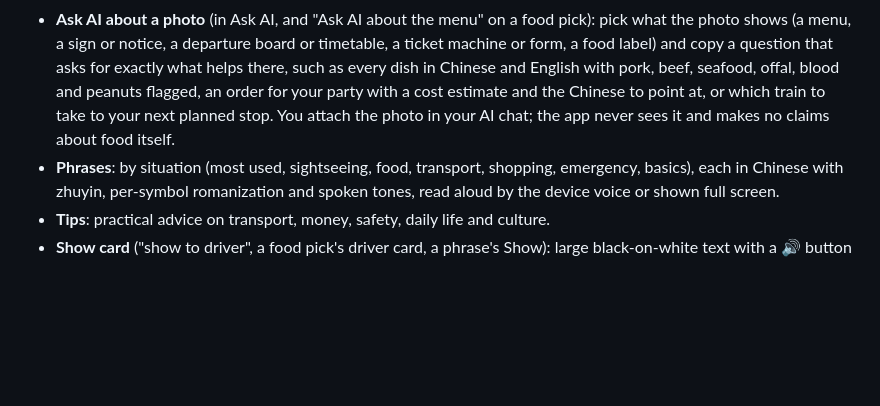
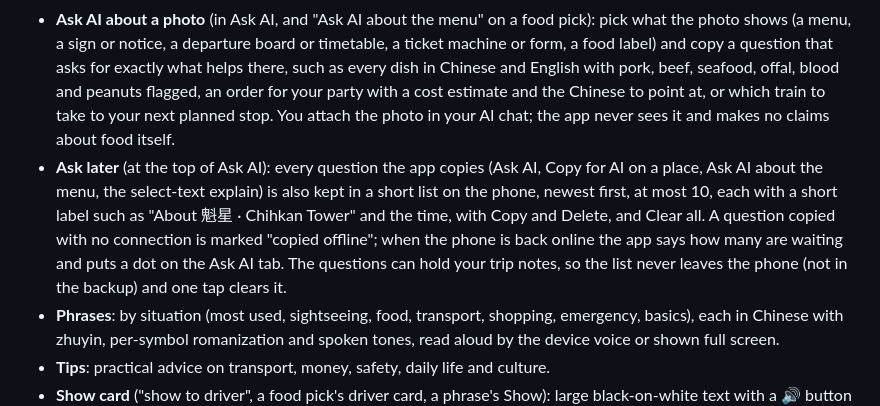
Before and after one commit to WangWeiCheng-TJ/Taiwan-Guidebook, a Markdown page: README.md, the part around the change. Drawn GitHub-style; blank space fills up the shorter version.

Commit message:
docs: Ask later in SPEC (asklater.js, renderLater, laterInfo, tg.asklater.v1) and the README feature list
Co-Authored-By: Claude Opus 5.5 <noreply@anthropic.com>

```diff
--- a/README.md
+++ b/README.md
@@ -15,6 +15,7 @@ The app (`app/`) works offline once loaded and can be installed from the browser
 - **My stay** (on My trip): paste your hotel's Chinese name and address (and its phone, optionally), one per city. "Take me back", on My trip and on Explore for the stay in your city or nearest to you, shows it on the show card for a taxi driver with 請帶我到這裡 and the phone as a link to call. Kept on the device only: never in an Ask AI question or in the export.
 - **Ask AI**: builds a prompt from nearby places (or the places of the city you picked, or an area you plan to visit, typed in English or Chinese), your log, your plan, the food picks and, once you set it, how many of you there are, and copies it for the AI chat of your choice. No API key, no account.
 - **Ask AI about a photo** (in Ask AI, and "Ask AI about the menu" on a food pick): pick what the photo shows (a menu, a sign or notice, a departure board or timetable, a ticket machine or form, a food label) and copy a question that asks for exactly what helps there, such as every dish in Chinese and English with pork, beef, seafood, offal, blood and peanuts flagged, an order for your party with a cost estimate and the Chinese to point at, or which train to take to your next planned stop. You attach the photo in your AI chat; the app never sees it and makes no claims about food itself.
+- **Ask later** (at the top of Ask AI): every question the app copies (Ask AI, Copy for AI on a place, Ask AI about the menu, the select-text explain) is also kept in a short list on the phone, newest first, at most 10, each with a short label such as "About 魁星 · Chihkan Tower" and the time, with Copy and Delete, and Clear all. A question copied with no connection is marked "copied offline"; when the phone is back online the app says how many are waiting and puts a dot on the Ask AI tab. The questions can hold your trip notes, so the list never leaves the phone (not in the backup) and one tap clears it.
 - **Phrases**: by situation (most used, sightseeing, food, transport, shopping, emergency, basics), each in Chinese with zhuyin, per-symbol romanization and spoken tones, read aloud by the device voice or shown full screen.
 - **Tips**: practical advice on transport, money, safety, daily life and culture.
 - **Show card** ("show to driver", a food pick's driver card, a phrase's Show): large black-on-white text with a 🔊 button that reads the Chinese aloud (tap again within a few seconds to hear it slower), a rotate-180° toggle for the person opposite, and the screen kept awake while it is open. It closes with its Close button or a tap outside it, not when someone taps the text.
```
Also changed, not shown: docs/SPEC.md (+5 -4 lines).
